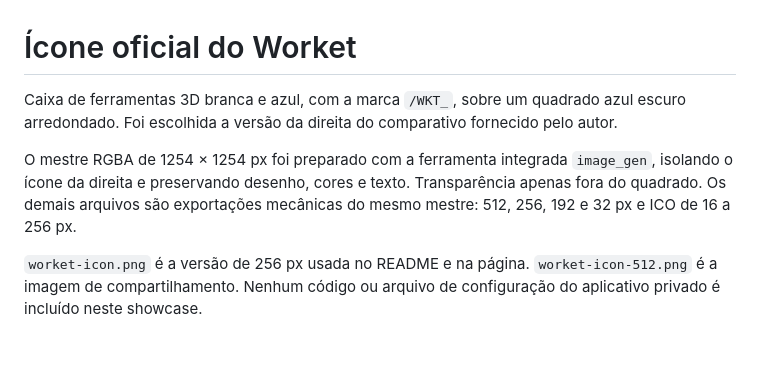
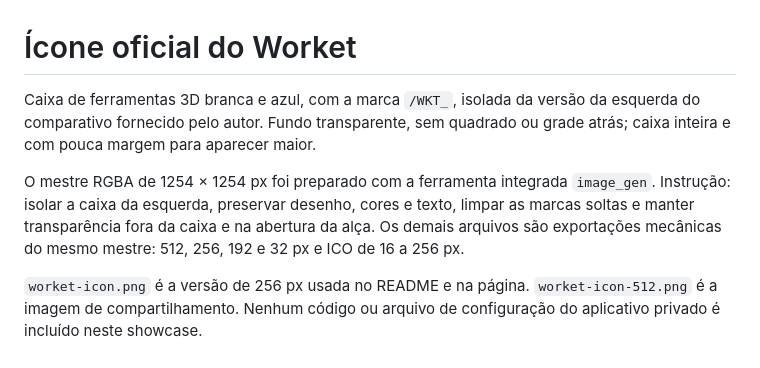
Before and after one commit to thgyuji/nexobench-showcase, a Markdown page: assets/branding/README.md, the part around the change. Rendered like a GitHub page.

Commit message:
Use larger transparent toolbox branding

```diff
--- a/assets/branding/README.md
+++ b/assets/branding/README.md
@@ -1,7 +1,7 @@
 # Ícone oficial do Worket
 
-Caixa de ferramentas 3D branca e azul, com a marca `/WKT_`, sobre um quadrado azul escuro arredondado. Foi escolhida a versão da direita do comparativo fornecido pelo autor.
+Caixa de ferramentas 3D branca e azul, com a marca `/WKT_`, isolada da versão da esquerda do comparativo fornecido pelo autor. Fundo transparente, sem quadrado ou grade atrás; caixa inteira e com pouca margem para aparecer maior.
 
-O mestre RGBA de 1254 × 1254 px foi preparado com a ferramenta integrada `image_gen`, isolando o ícone da direita e preservando desenho, cores e texto. Transparência apenas fora do quadrado. Os demais arquivos são exportações mecânicas do mesmo mestre: 512, 256, 192 e 32 px e ICO de 16 a 256 px.
+O mestre RGBA de 1254 × 1254 px foi preparado com a ferramenta integrada `image_gen`. Instrução: isolar a caixa da esquerda, preservar desenho, cores e texto, limpar as marcas soltas e manter transparência fora da caixa e na abertura da alça. Os demais arquivos são exportações mecânicas do mesmo mestre: 512, 256, 192 e 32 px e ICO de 16 a 256 px.
 
 `worket-icon.png` é a versão de 256 px usada no README e na página. `worket-icon-512.png` é a imagem de compartilhamento. Nenhum código ou arquivo de configuração do aplicativo privado é incluído neste showcase.
```
Also changed, not shown: README.md (+2 -2 lines), assets/branding/worket-icon-192.png, assets/branding/worket-icon-32.png, assets/branding/worket-icon-512.png, assets/branding/worket-icon.png, 3 other files.
